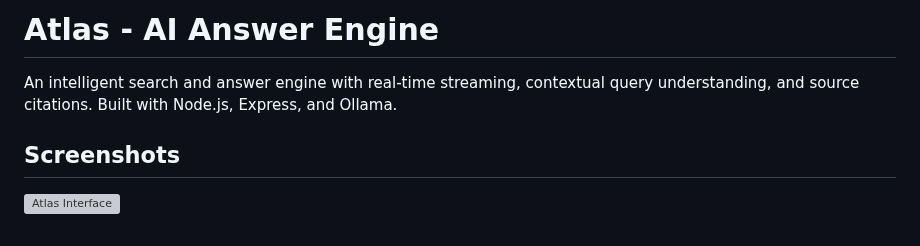
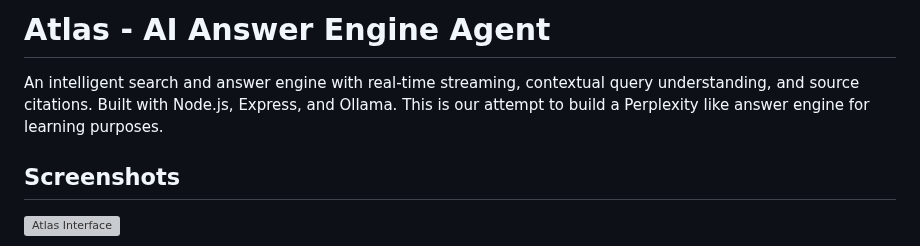
Before and after one commit to shaikh-shahid/atlas, a Markdown page: README.md, the part around the change. Rendered like a GitHub page; grey boxes are pictures that could not be loaded.

Commit message:
fix: readme text

```diff
--- a/README.md
+++ b/README.md
@@ -1,6 +1,6 @@
-# Atlas - AI Answer Engine
+# Atlas - AI Answer Engine Agent
 
-An intelligent search and answer engine with real-time streaming, contextual query understanding, and source citations. Built with Node.js, Express, and Ollama.
+An intelligent search and answer engine with real-time streaming, contextual query understanding, and source citations. Built with Node.js, Express, and Ollama. This is our attempt to build a Perplexity like answer engine for learning purposes.
 
 ## Screenshots
 
```
